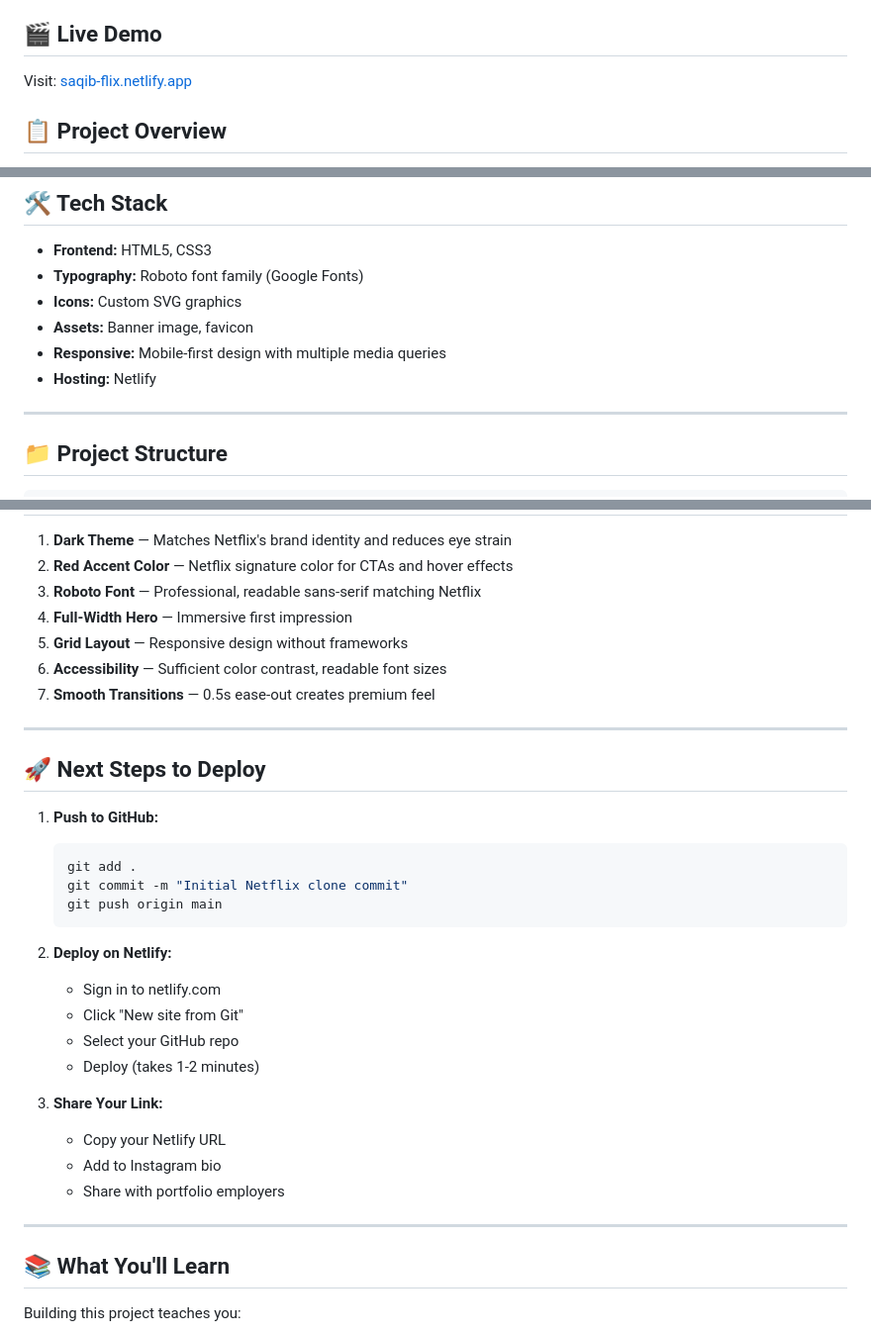
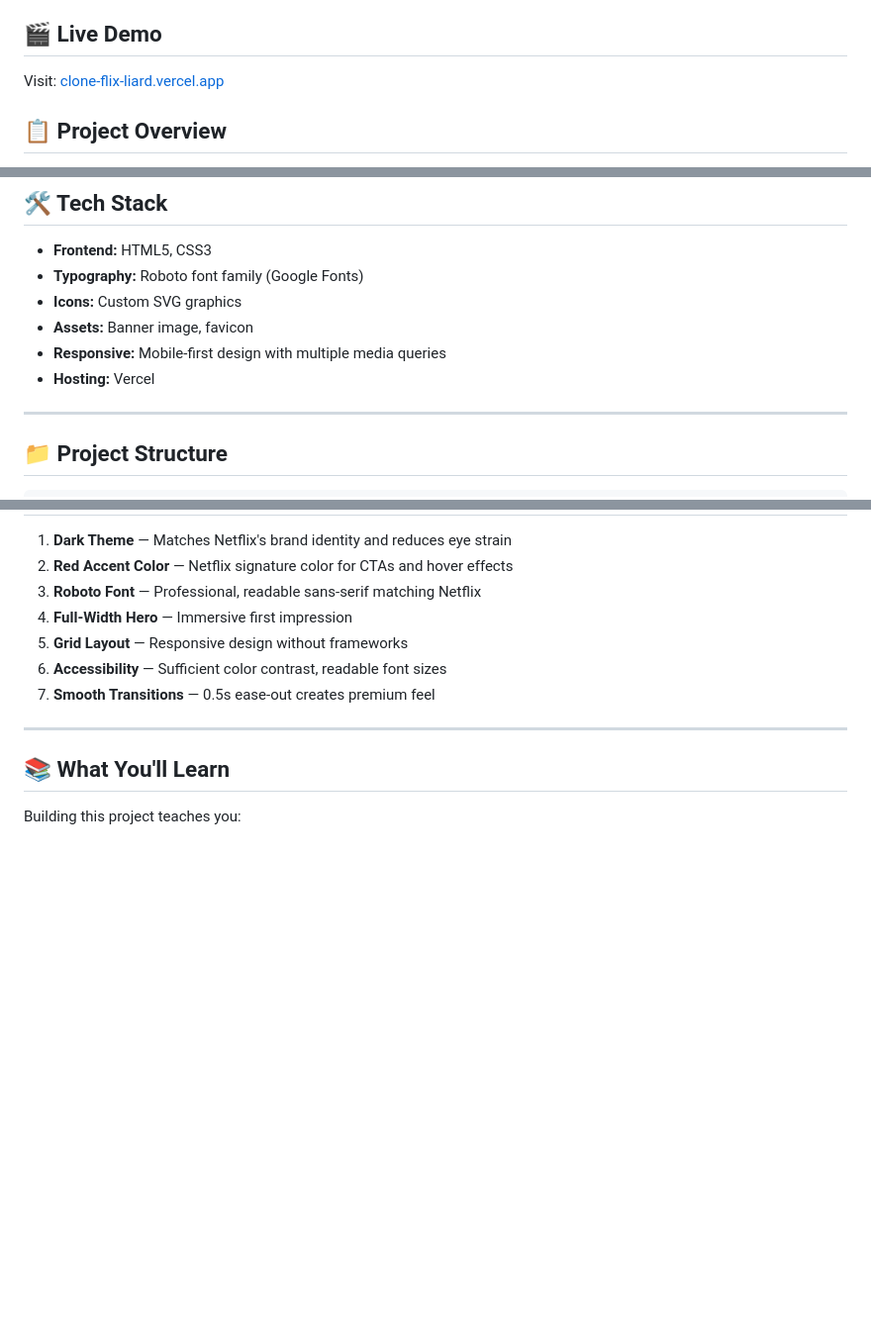
Before and after one commit to Saqib216/netflix-clone, a Markdown page: README.md, 3 parts joined by grey strips. Shown at 99% size. Drawn GitHub-style; blank space fills up the shorter version.

Commit message:
updated live demo link and hosting information in README.md

````diff
--- a/README.md
+++ b/README.md
@@ -4,7 +4,7 @@ A Netflix-inspired landing page built with vanilla HTML and CSS. Features a mode
 
 ## 🎬 Live Demo
 
-Visit: [saqib-flix.netlify.app](https://saqib-flix.netlify.app)
+Visit: [clone-flix-liard.vercel.app](https://clone-flix-liard.vercel.app/)
 
 ## 📋 Project Overview
 
@@ -51,7 +51,7 @@ This is a static Netflix clone landing page that replicates Netflix's premium UI
 - **Icons:** Custom SVG graphics
 - **Assets:** Banner image, favicon
 - **Responsive:** Mobile-first design with multiple media queries
-- **Hosting:** Netlify
+- **Hosting:** Vercel
 
 ---
 
@@ -301,28 +301,6 @@ body { background-color: black; overflow-x: hidden; }
 
 ---
 
-## 🚀 Next Steps to Deploy
-
-1. **Push to GitHub:**
-   ```bash
-   git add .
-   git commit -m "Initial Netflix clone commit"
-   git push origin main
-   ```
-
-2. **Deploy on Netlify:**
-   - Sign in to netlify.com
-   - Click "New site from Git"
-   - Select your GitHub repo
-   - Deploy (takes 1-2 minutes)
-
-3. **Share Your Link:**
-   - Copy your Netlify URL
-   - Add to Instagram bio
-   - Share with portfolio employers
-
----
-
 ## 📚 What You'll Learn
 
 Building this project teaches you:
````
